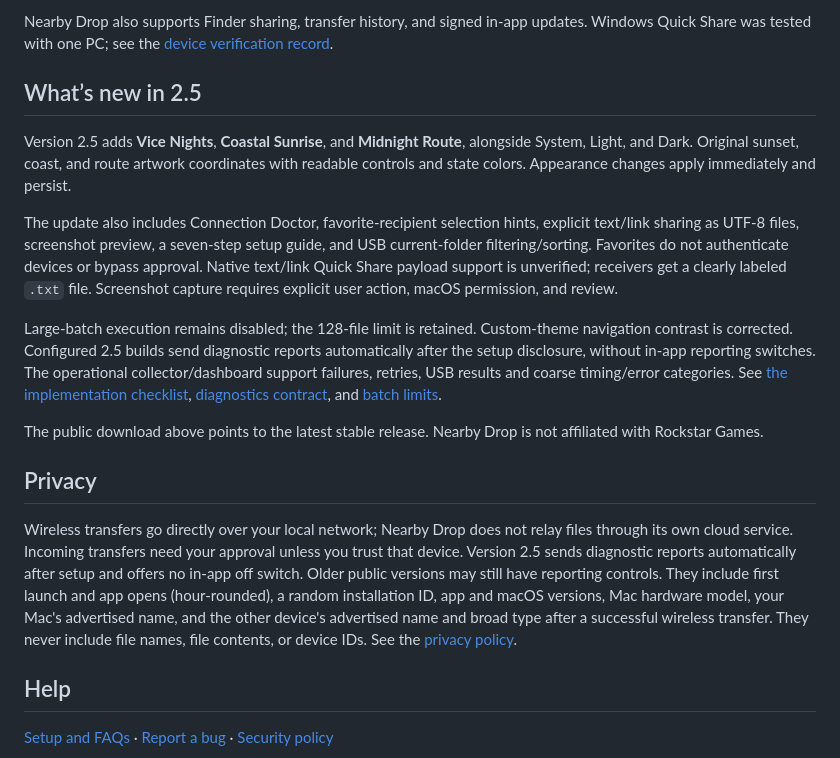
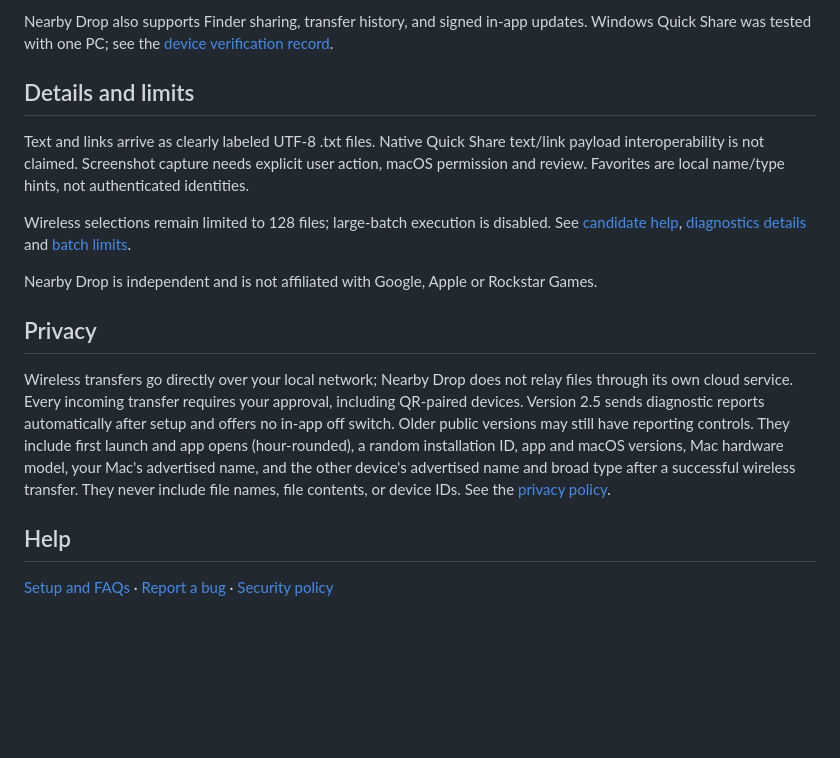
Before and after one commit to arslanbasharat-o-o/NearByDrop, a Markdown page: README.md, the part around one of its changes. Rendered like a GitHub page; blank space fills up the shorter version.

```diff
--- a/README.md
+++ b/README.md
@@ -42,19 +53,17 @@ The app is ad hoc signed, not notarized. If macOS blocks it, open it once and ap
 
 Nearby Drop also supports Finder sharing, transfer history, and signed in-app updates. Windows Quick Share was tested with one PC; see the [device verification record](docs/DEVICE-VERIFICATION.md).
 
-## What’s new in 2.5
+## Details and limits
 
-Version 2.5 adds **Vice Nights**, **Coastal Sunrise**, and **Midnight Route**, alongside System, Light, and Dark. Original sunset, coast, and route artwork coordinates with readable controls and state colors. Appearance changes apply immediately and persist.
+Text and links arrive as clearly labeled UTF-8 .txt files. Native Quick Share text/link payload interoperability is not claimed. Screenshot capture needs explicit user action, macOS permission and review. Favorites are local name/type hints, not authenticated identities.
 
-The update also includes Connection Doctor, favorite-recipient selection hints, explicit text/link sharing as UTF-8 files, screenshot preview, a seven-step setup guide, and USB current-folder filtering/sorting. Favorites do not authenticate devices or bypass approval. Native text/link Quick Share payload support is unverified; receivers get a clearly labeled `.txt` file. Screenshot capture requires explicit user action, macOS permission, and review.
+Wireless selections remain limited to 128 files; large-batch execution is disabled. See [candidate help](docs/upgrade/HELP.md), [diagnostics details](docs/upgrade/ANALYTICS.md) and [batch limits](docs/upgrade/EXPERIMENTAL-BATCHES.md).
 
-Large-batch execution remains disabled; the 128-file limit is retained. Custom-theme navigation contrast is corrected. Configured 2.5 builds send diagnostic reports automatically after the setup disclosure, without in-app reporting switches. The operational collector/dashboard support failures, retries, USB results and coarse timing/error categories. See [the implementation checklist](docs/upgrade/CHECKLIST.md), [diagnostics contract](docs/upgrade/ANALYTICS.md), and [batch limits](docs/upgrade/EXPERIMENTAL-BATCHES.md).
-
-The public download above points to the latest stable release. Nearby Drop is not affiliated with Rockstar Games.
+Nearby Drop is independent and is not affiliated with Google, Apple or Rockstar Games.
 
 ## Privacy
 
-Wireless transfers go directly over your local network; Nearby Drop does not relay files through its own cloud service. Incoming transfers need your approval unless you trust that device. Version 2.5 sends diagnostic reports automatically after setup and offers no in-app off switch. Older public versions may still have reporting controls. They include first launch and app opens (hour-rounded), a random installation ID, app and macOS versions, Mac hardware model, your Mac's advertised name, and the other device's advertised name and broad type after a successful wireless transfer. They never include file names, file contents, or device IDs. See the [privacy policy](https://arslanbasharat-o-o.github.io/NearByDrop/legal/privacy.html).
+Wireless transfers go directly over your local network; Nearby Drop does not relay files through its own cloud service. Every incoming transfer requires your approval, including QR-paired devices. Version 2.5 sends diagnostic reports automatically after setup and offers no in-app off switch. Older public versions may still have reporting controls. They include first launch and app opens (hour-rounded), a random installation ID, app and macOS versions, Mac hardware model, your Mac's advertised name, and the other device's advertised name and broad type after a successful wireless transfer. They never include file names, file contents, or device IDs. See the [privacy policy](https://arslanbasharat-o-o.github.io/NearByDrop/legal/privacy.html).
 
 ## Help
 
```
Also changed, not shown: other parts of README.md (+18 -7 lines), docs/assets/screenshots/coastal-sunrise.jpg (added), docs/assets/screenshots/connection-doctor.jpg (added), docs/assets/screenshots/midnight-route.jpg (added), docs/assets/screenshots/usb-browser.jpg (added), docs/assets/screenshots/vice-nights.jpg (added), 5 other files.
